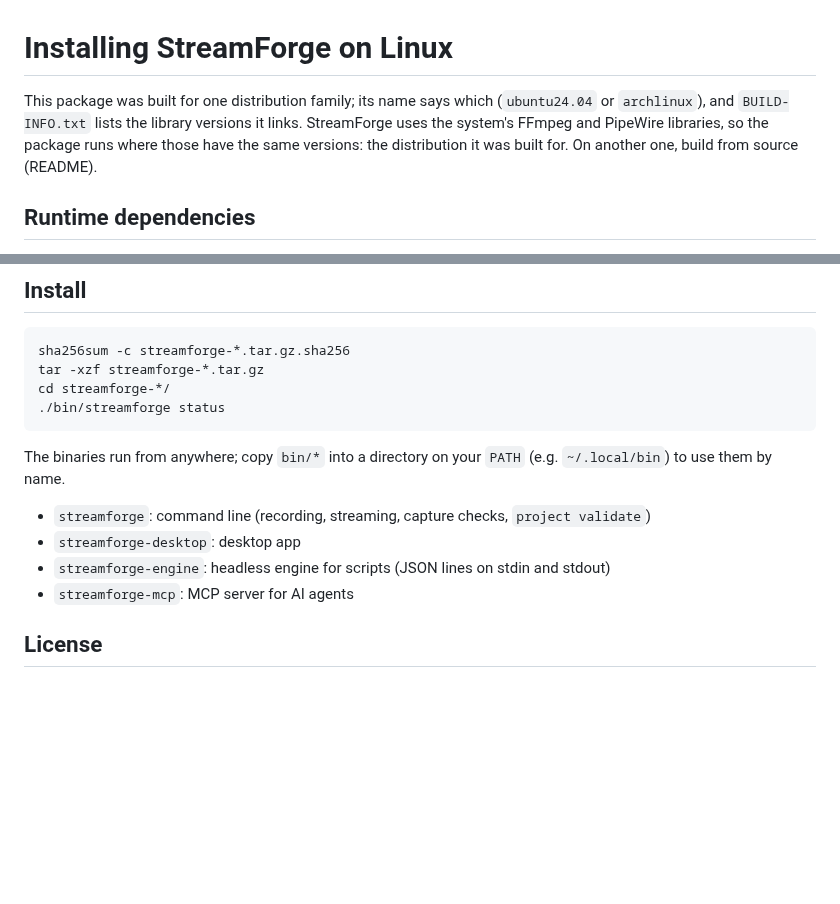
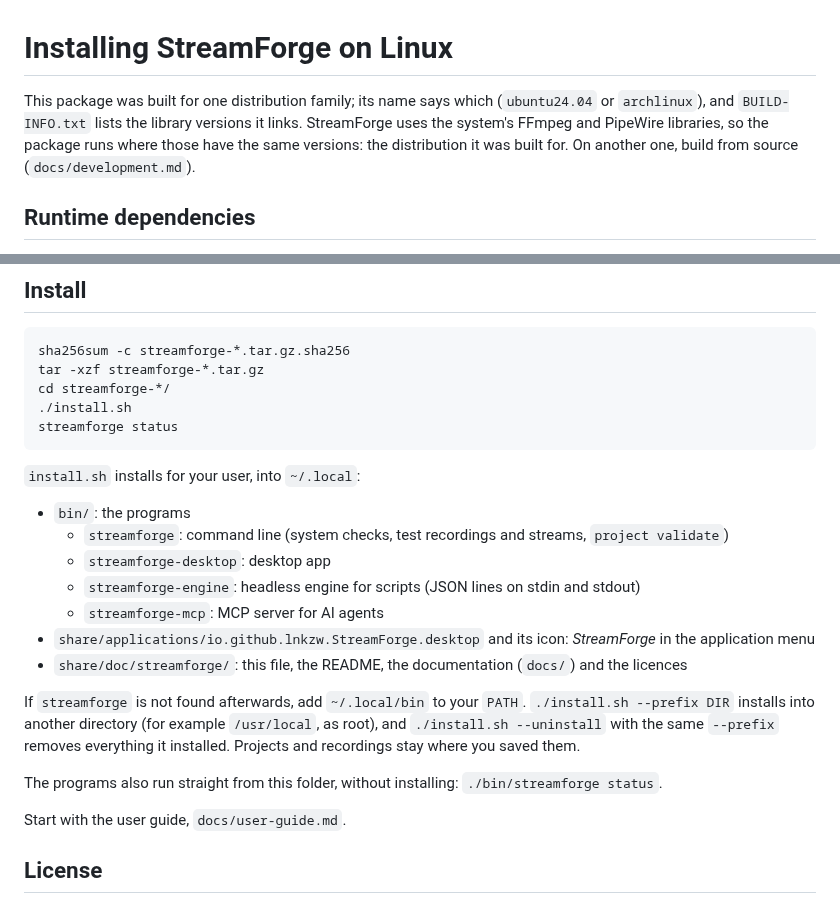
Before and after one commit to lnkzw/streamforge, a Markdown page: packaging/linux/INSTALL.md, 2 parts joined by grey strips. Rendered like a GitHub page; blank space fills up the shorter version.

````diff
--- a/packaging/linux/INSTALL.md
+++ b/packaging/linux/INSTALL.md
@@ -1,6 +1,6 @@
 # Installing StreamForge on Linux
 
-This package was built for one distribution family; its name says which (`ubuntu24.04` or `archlinux`), and `BUILD-INFO.txt` lists the library versions it links. StreamForge uses the system's FFmpeg and PipeWire libraries, so the package runs where those have the same versions: the distribution it was built for. On another one, build from source (README).
+This package was built for one distribution family; its name says which (`ubuntu24.04` or `archlinux`), and `BUILD-INFO.txt` lists the library versions it links. StreamForge uses the system's FFmpeg and PipeWire libraries, so the package runs where those have the same versions: the distribution it was built for. On another one, build from source (`docs/development.md`).
 
 ## Runtime dependencies
 
@@ -26,15 +26,25 @@ sudo pacman -S --needed ffmpeg pipewire xdg-desktop-portal
 sha256sum -c streamforge-*.tar.gz.sha256
 tar -xzf streamforge-*.tar.gz
 cd streamforge-*/
-./bin/streamforge status
+./install.sh
+streamforge status
 ```
 
-The binaries run from anywhere; copy `bin/*` into a directory on your `PATH` (e.g. `~/.local/bin`) to use them by name.
+`install.sh` installs for your user, into `~/.local`:
 
-- `streamforge`: command line (recording, streaming, capture checks, `project validate`)
-- `streamforge-desktop`: desktop app
-- `streamforge-engine`: headless engine for scripts (JSON lines on stdin and stdout)
-- `streamforge-mcp`: MCP server for AI agents
+- `bin/`: the programs
+  - `streamforge`: command line (system checks, test recordings and streams, `project validate`)
+  - `streamforge-desktop`: desktop app
+  - `streamforge-engine`: headless engine for scripts (JSON lines on stdin and stdout)
+  - `streamforge-mcp`: MCP server for AI agents
+- `share/applications/io.github.lnkzw.StreamForge.desktop` and its icon: *StreamForge* in the application menu
+- `share/doc/streamforge/`: this file, the README, the documentation (`docs/`) and the licences
+
+If `streamforge` is not found afterwards, add `~/.local/bin` to your `PATH`. `./install.sh --prefix DIR` installs into another directory (for example `/usr/local`, as root), and `./install.sh --uninstall` with the same `--prefix` removes everything it installed. Projects and recordings stay where you saved them.
+
+The programs also run straight from this folder, without installing: `./bin/streamforge status`.
+
+Start with the user guide, `docs/user-guide.md`.
 
 ## License
 
````
Also changed, not shown: README.md (+35 -105 lines), docs/development.md (added, +81 -0 lines), docs/roadmap.md (+1 -1 lines), docs/user-guide.md (added, +271 -0 lines), docs/images/desktop.png (added), 9 other files.
